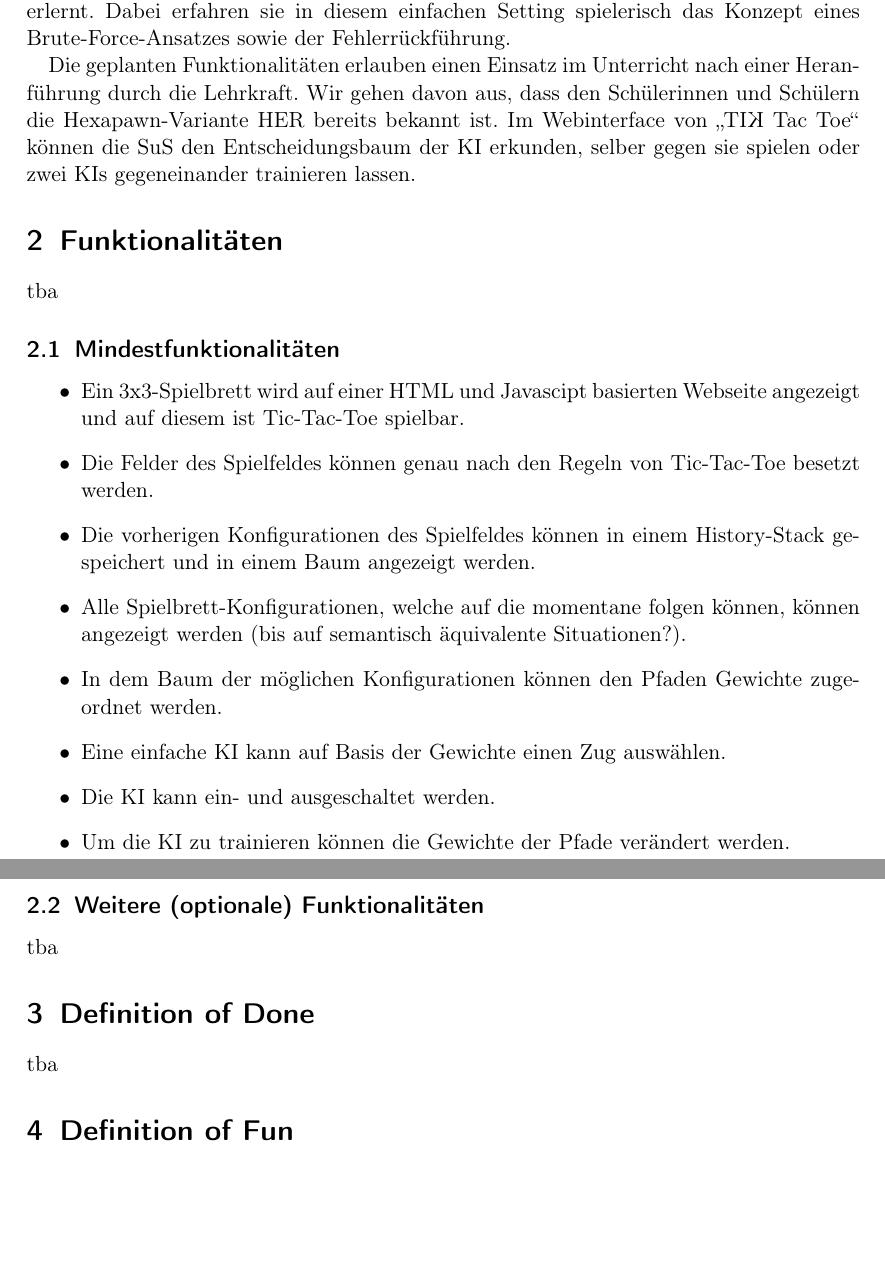
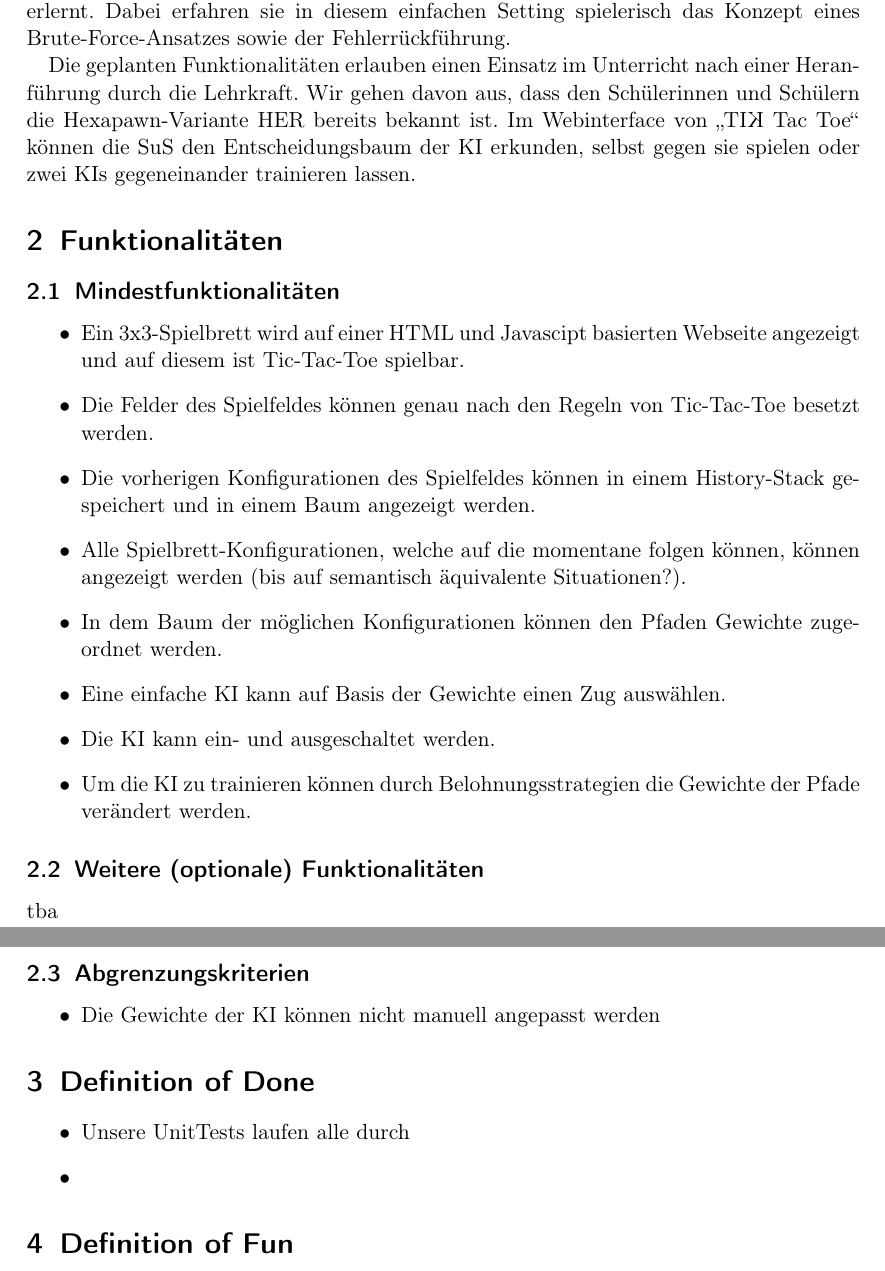
Before and after one commit to idlaviV/TIKTacToe, a LaTeX document (ProductBacklog/productBacklog.tex): two parts of pages 2 and 3 of 3, joined at a grey line, cut so that both start at the same text, the shorter picture padded with empty space. Compiled offline with pdfLaTeX.

Commit message:
kleine Änderungen

```diff
--- a/ProductBacklog/productBacklog.tex
+++ b/ProductBacklog/productBacklog.tex
@@ -35,13 +35,12 @@ Dabei erfahren sie in diesem einfachen Setting spielerisch das Konzept eines Bru
 
 Die geplanten Funktionalitäten erlauben einen Einsatz im Unterricht nach einer Heranführung durch die Lehrkraft.
 Wir gehen davon aus, dass den Schülerinnen und Schülern die Hexapawn-Variante HER bereits bekannt ist.
-Im Webinterface von "`\TicTacToe"' können die SuS den Entscheidungsbaum der KI erkunden, selber gegen sie spielen oder zwei KIs gegeneinander trainieren lassen.
+Im Webinterface von "`\TicTacToe"' können die SuS den Entscheidungsbaum der KI erkunden, selbst gegen sie spielen oder zwei KIs gegeneinander trainieren lassen.
 
 
 
 %Erklären warum unsere Software cool ist (Stichwort: Einsatz)
 \section{Funktionalitäten}% Kriterien: (vollständige) Definition der Software
-tba
 \subsection{Mindestfunktionalitäten}
 	%Block1
 		\begin{itemize}
@@ -52,7 +51,7 @@ tba
 			\item In dem Baum der möglichen Konfigurationen können den Pfaden Gewichte zugeordnet werden.
 			\item Eine einfache KI kann auf Basis der Gewichte einen Zug auswählen.
 			\item Die KI kann ein- und ausgeschaltet werden.
-			\item Um die KI zu trainieren können die Gewichte der Pfade verändert werden.
+			\item Um die KI zu trainieren können durch Belohnungsstrategien die Gewichte der Pfade verändert werden.
 		\end{itemize}
 	%Tic-Tac-Toe-Brett und Regeln
 	%History-Stack
@@ -70,8 +69,15 @@ tba
 	%automatisches Trainieren
 	%%%Absolutes Wunschdenken
 	%Interface für andere Spiele als Tic-Tac-Toe anbieten
+\subsection{Abgrenzungskriterien}
+	\begin{itemize}
+		\item Die Gewichte der KI können nicht manuell angepasst werden
+	\end{itemize}
 \section{Definition of Done}%Checkliste zur Überprüfung, ob ein Increment fertig ist
-tba
+\begin{itemize}
+	\item Unsere UnitTests laufen alle durch
+	\item
+\end{itemize}
 %%%Beispiele
 %UnitTests laufen
 %run dev läuft
```
